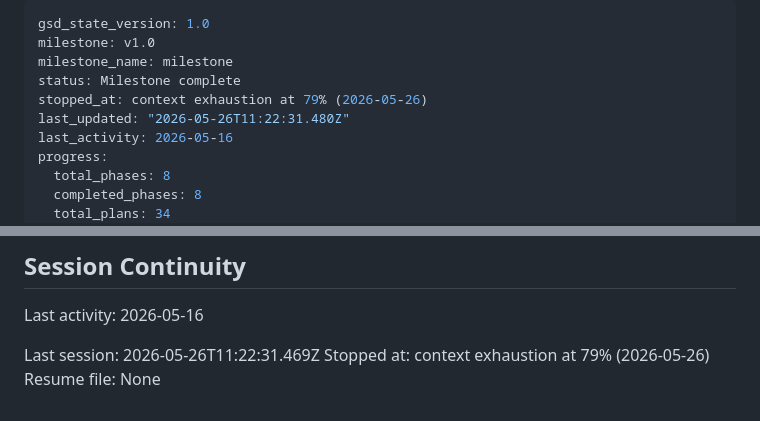
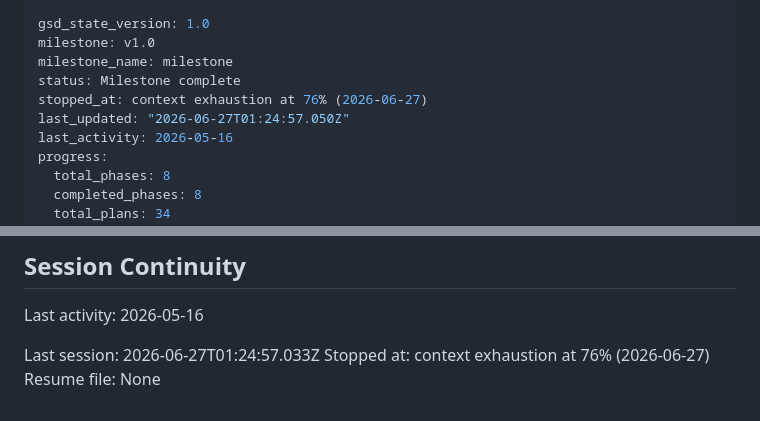
Before and after one commit to cluxn/digipexel, a Markdown page: .planning/STATE.md, 2 parts joined by grey strips. GitHub-like rendering.

Commit message:
chore: update planning STATE.md
Co-Authored-By: Claude Sonnet 4.6 <noreply@anthropic.com>

```diff
--- a/.planning/STATE.md
+++ b/.planning/STATE.md
@@ -3,8 +3,8 @@ gsd_state_version: 1.0
 milestone: v1.0
 milestone_name: milestone
 status: Milestone complete
-stopped_at: context exhaustion at 79% (2026-05-26)
-last_updated: "2026-05-26T11:22:31.480Z"
+stopped_at: context exhaustion at 76% (2026-06-27)
+last_updated: "2026-06-27T01:24:57.050Z"
 last_activity: 2026-05-16
 progress:
   total_phases: 8
@@ -188,6 +188,6 @@ None yet.
 
 Last activity: 2026-05-16
 
-Last session: 2026-05-26T11:22:31.469Z
-Stopped at: context exhaustion at 79% (2026-05-26)
+Last session: 2026-06-27T01:24:57.033Z
+Stopped at: context exhaustion at 76% (2026-06-27)
 Resume file: None
```
